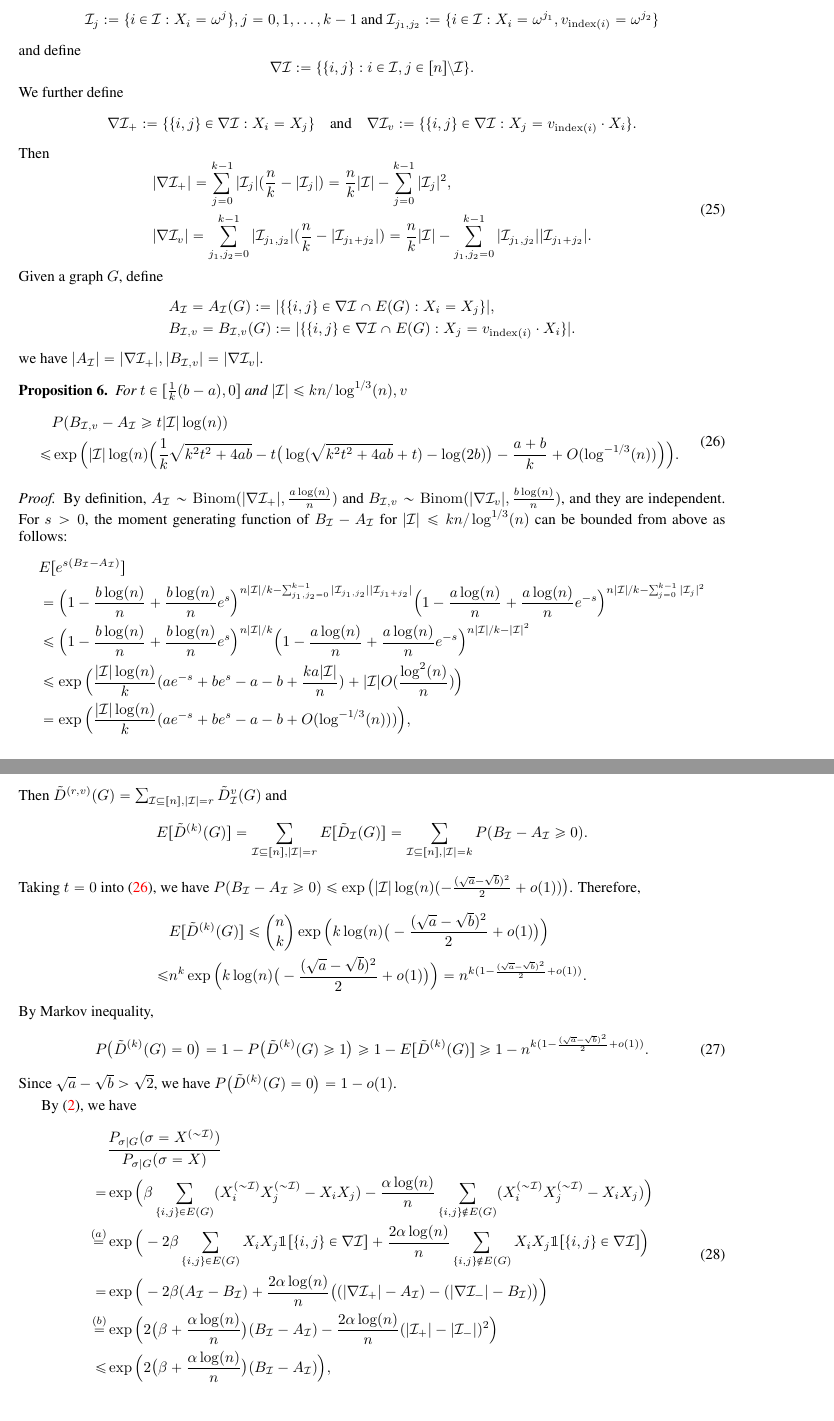
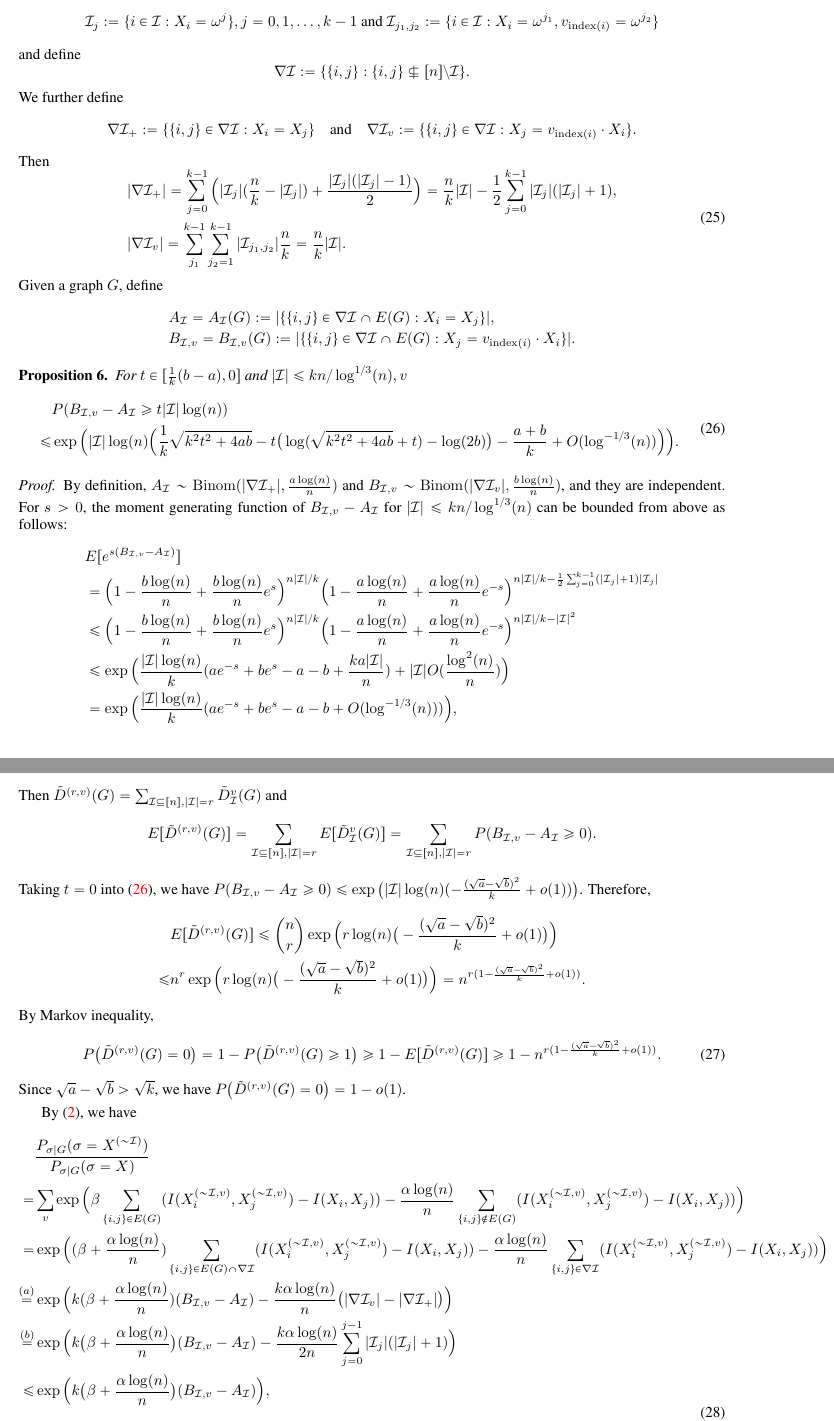
Before and after one commit to zhaofeng-shu33/SIBM, a LaTeX document (extension.tex): two parts of pages 16 and 17 of 21, joined at a grey line, cut so that both start at the same text. Compiled offline with pdfLaTeX.

Commit message:
change def for A_I, B_I

```diff
--- a/extension.tex
+++ b/extension.tex
@@ -1034,10 +1034,10 @@ $$
 Then
 \begin{equation} \label{eq:partial}
 \begin{aligned}
-& |\nabla\cI_+|=\sum_{j=0}^{k-1}|\cI_j|(\frac{n}{k}-|\cI_j|)
-=\frac{n}{k}|\cI|- \sum_{j=0}^{k-1}|\cI_j|^2 , \\
-& |\nabla\cI_v|=\sum_{j_1,j_2=0}^{k-1}|\cI_{j_1, j_2}|(\frac{n}{k}-|\cI_{j_1+j_2}|) =\frac{n}{k}|\cI|
--\sum_{j_1,j_2=0}^{k-1} |\cI_{j_1,j_2}||\cI_{j_1+j_2}|.
+& |\nabla\cI_+|=\sum_{j=0}^{k-1}\Big(|\cI_j|(\frac{n}{k}-|\cI_j|) + \frac{|\cI_j| (|\cI_j|-1)}{2}\Big)
+=\frac{n}{k}|\cI|- \frac{1}{2}\sum_{j=0}^{k-1}|\cI_j|(|\cI_j|+1) , \\
+& |\nabla\cI_v|=\sum_{j_1}^{k-1}\sum_{j_2=1}^{k-1}|\cI_{j_1, j_2}|\frac{n}{k} =\frac{n}{k}|\cI|
+.
 \end{aligned}
 \end{equation}
 Given a graph $G$,
@@ -1046,7 +1046,7 @@ define
 & A_{\cI}=A_{\cI}(G):=|\{\{i,j\}\in\nabla\cI\cap E(G):X_i=X_j\}| ,  \\
 & B_{\cI,v}=B_{\cI,v}(G):=|\{\{i,j\}\in\nabla\cI\cap E(G):X_j= v_{\mathrm{index}(i)} \cdot X_i\}| .
 \end{align*}
-we have $|A_{\cI}|=|\nabla \cI_+|, |B_{\cI,v}|=|\nabla \cI_v|$.
+
 
 
 
@@ -1063,12 +1063,12 @@ and $|\cI|\le kn/\log^{1/3}(n),v$
 \end{equation}
 \end{proposition}
 \begin{proof}
-By definition, $A_{\cI}\sim\Binom(|\nabla\cI_+|,\frac{a\log(n)}{n})$ and $B_{\cI,v}\sim\Binom(|\nabla\cI_v|,\frac{b\log(n)}{n})$, and they are independent. For $s>0$, the moment generating function of $B_{\cI}-A_{\cI}$ for $|\cI|\le kn/\log^{1/3}(n)$ can be bounded from above as follows:
+By definition, $A_{\cI}\sim\Binom(|\nabla\cI_+|,\frac{a\log(n)}{n})$ and $B_{\cI,v}\sim\Binom(|\nabla\cI_v|,\frac{b\log(n)}{n})$, and they are independent. For $s>0$, the moment generating function of $B_{\cI,v}-A_{\cI}$ for $|\cI|\le kn/\log^{1/3}(n)$ can be bounded from above as follows:
 \begin{align*}
-& E[e^{s(B_{\cI}-A_{\cI})}] \\
+& E[e^{s(B_{\cI,v}-A_{\cI})}] \\
 & =\Big(1-\frac{b\log(n)}{n}+\frac{b\log(n)}{n} e^s \Big)^{n|\cI|/k
--\sum_{j_1,j_2=0}^{k-1} |\cI_{j_1,j_2}||\cI_{j_1+j_2}|}
-\Big(1-\frac{a\log(n)}{n}+\frac{a\log(n)}{n} e^{-s} \Big)^{n |\cI|/k-\sum_{j=0}^{k-1}|\cI_j|^2 }  \\
+}
+\Big(1-\frac{a\log(n)}{n}+\frac{a\log(n)}{n} e^{-s} \Big)^{n |\cI|/k-\frac{1}{2}\sum_{j=0}^{k-1}(|\cI_j|+1)|\cI_j| }  \\
 & \le
 \Big(1-\frac{b\log(n)}{n}+\frac{b\log(n)}{n} e^s \Big)^{n|\cI|/k}
 \Big(1-\frac{a\log(n)}{n}+\frac{a\log(n)}{n} e^{-s} \Big)^{n |\cI|/k-|\cI|^2}
@@ -1101,43 +1101,44 @@ $$
  Then
 $\tilde{D}^{(r,v)}(G)=\sum_{\cI\subseteq[n],|\cI|=r} \tilde{D}^v_{\cI}(G)$ and
 $$
-E[\tilde{D}^{(k)}(G)]=\sum_{\cI\subseteq[n],|\cI|=r} E[\tilde{D}_{\cI}(G)]
-=\sum_{\cI\subseteq[n],|\cI|=k} P(B_{\cI}- A_{\cI}\ge 0).
+E[\tilde{D}^{(r, v)}(G)]=\sum_{\cI\subseteq[n],|\cI|=r} E[\tilde{D}^v_{\cI}(G)]
+=\sum_{\cI\subseteq[n],|\cI|=r} P(B_{\cI,v}- A_{\cI}\ge 0).
 $$
 Taking $t=0$ into \eqref{eq:upmpt}, we have
-$P(B_{\cI}- A_{\cI}\ge 0)\le \exp\big(|\cI|\log(n)(-\frac{(\sqrt{a}-\sqrt{b})^2}{2} + o(1) ) \big)$. Therefore,
+$P(B_{\cI,v}- A_{\cI}\ge 0)\le \exp\big(|\cI|\log(n)(-\frac{(\sqrt{a}-\sqrt{b})^2}{k} + o(1) ) \big)$. Therefore,
 \begin{align*}
-& E[\tilde{D}^{(k)}(G)]\le \binom{n}{k} \exp\Big(k \log(n)\big(-\frac{(\sqrt{a}-\sqrt{b})^2}{2} + o(1) \big) \Big) \\
-\le & n^k \exp\Big(k \log(n)\big(-\frac{(\sqrt{a}-\sqrt{b})^2}{2} + o(1) \big) \Big)
-= n^{k( 1-\frac{(\sqrt{a}-\sqrt{b})^2}{2} + o(1) )}.
+& E[\tilde{D}^{(r,v)}(G)]\le \binom{n}{r} \exp\Big(r \log(n)\big(-\frac{(\sqrt{a}-\sqrt{b})^2}{k} + o(1) \big) \Big) \\
+\le & n^r \exp\Big(r \log(n)\big(-\frac{(\sqrt{a}-\sqrt{b})^2}{k} + o(1) \big) \Big)
+= n^{r( 1-\frac{(\sqrt{a}-\sqrt{b})^2}{k} + o(1) )}.
 \end{align*}
 By Markov inequality,
 \begin{equation} \label{eq:Dk}
-P\big(\tilde{D}^{(k)}(G)=0 \big) = 1-
-P\big(\tilde{D}^{(k)}(G)\ge 1\big) \ge 1- E[\tilde{D}^{(k)}(G)]
-\ge 1-  n^{k (1-\frac{(\sqrt{a}-\sqrt{b})^2}{2} + o(1) )} .
+P\big(\tilde{D}^{(r,v)}(G)=0 \big) = 1-
+P\big(\tilde{D}^{(r,v)}(G)\ge 1\big) \ge 1- E[\tilde{D}^{(r,v)}(G)]
+\ge 1-  n^{r (1-\frac{(\sqrt{a}-\sqrt{b})^2}{k} + o(1) )} .
 \end{equation}
-Since $\sqrt{a}-\sqrt{b} > \sqrt{2}$, we have
-$P\big(\tilde{D}^{(k)}(G)=0 \big)= 1-o(1)$.
+Since $\sqrt{a}-\sqrt{b} > \sqrt{k}$, we have
+$P\big(\tilde{D}^{(r,v)}(G)=0 \big)= 1-o(1)$.
 
 
 By \eqref{eq:isingma}, we have
 \begin{equation} \label{eq:ts}
 \begin{aligned}
 & \frac{P_{\sigma|G}(\sigma=X^{(\sim\cI)})}{P_{\sigma|G}(\sigma=X)} \\
-= & \exp\Big(\beta\sum_{\{i,j\}\in E(G)} (X_i^{(\sim\cI)} X_j^{(\sim\cI)}
--X_i X_j)
--\frac{\alpha\log(n)}{n} \sum_{\{i,j\}\notin E(G)} (X_i^{(\sim\cI)} X_j^{(\sim\cI)}
--X_i X_j) \Big) \\
-\overset{(a)}{=} & \exp\Big(-2 \beta\sum_{\{i,j\}\in E(G)} X_i X_j \mathbbm{1}[\{i,j\}\in\nabla\cI]
-+\frac{2\alpha\log(n)}{n} \sum_{\{i,j\}\notin E(G)} X_i X_j \mathbbm{1}[\{i,j\}\in\nabla\cI] \Big) \\
-= & \exp\Big(-2 \beta(A_{\cI} - B_{\cI})
-+\frac{2\alpha\log(n)}{n} \big( (|\nabla\cI_+|-A_{\cI}) -(|\nabla\cI_-|-B_{\cI}) \big)\Big) \\
-\overset{(b)}{=} & \exp\Big( 2\big(\beta+\frac{\alpha\log(n)}{n} \big) (B_{\cI}-A_{\cI})
-- \frac{2\alpha\log(n)}{n} (|\cI_+|-|\cI_-|)^2
+= & \sum_{v}\exp\Big(\beta\sum_{\{i,j\}\in E(G)} (I(X_i^{(\sim\cI, v)}, X_j^{(\sim\cI, v)})
+-I(X_i,X_j))
+-\frac{\alpha\log(n)}{n} \sum_{\{i,j\}\notin E(G)} (I(X_i^{(\sim\cI, v)}, X_j^{(\sim\cI, v)})
+-I(X_i,X_j)) \Big) \\
+=& \exp\Big((\beta+ \frac{\alpha \log(n)}{n})\sum_{\{i,j\}\in E(G) \cap \nabla \cI} (I(X_i^{(\sim\cI, v)}, X_j^{(\sim\cI, v)})
+-I(X_i,X_j))
+-\frac{\alpha\log(n)}{n} \sum_{\{i,j\} \in \nabla \cI}  (I(X_i^{(\sim\cI, v)}, X_j^{(\sim\cI, v)})
+-I(X_i,X_j))\Big) \\
+\overset{(a)}{=}  & \exp\Big( k(\beta+ \frac{\alpha \log(n)}{n})( B_{\cI,v} - A_{\cI})
+-\frac{k\alpha\log(n)}{n} \big( |\nabla \cI_v | - | \nabla \cI_+ | \big)\Big) \\
+\overset{(b)}{=} & \exp\Big( k\big(\beta+\frac{\alpha\log(n)}{n} \big) (B_{\cI,v}-A_{\cI})
+- \frac{k\alpha\log(n)}{2n}\sum_{j=0}^{j-1} | \cI_j | ( |\cI_j| + 1)
 \Big) \\
-\le & \exp\Big( 2\big(\beta+\frac{\alpha\log(n)}{n} \big) (B_{\cI}-A_{\cI})
+\le & \exp\Big( k\big(\beta+\frac{\alpha\log(n)}{n} \big) (B_{\cI,v}-A_{\cI})
 \Big) ,
 \end{aligned}
 \end{equation}
-where $(a)$ follows from the fact that $X_i^{(\sim\cI)} X_j^{(\sim\cI)}=-X_i X_j$ if $\{i,j\}\in\nabla\cI$ and $X_i^{(\sim\cI)} X_j^{(\sim\cI)}=X_i X_j$ if $\{i,j\}\notin\nabla\cI$;
```
Also changed, not shown: extension.tex (23 more changed lines).
